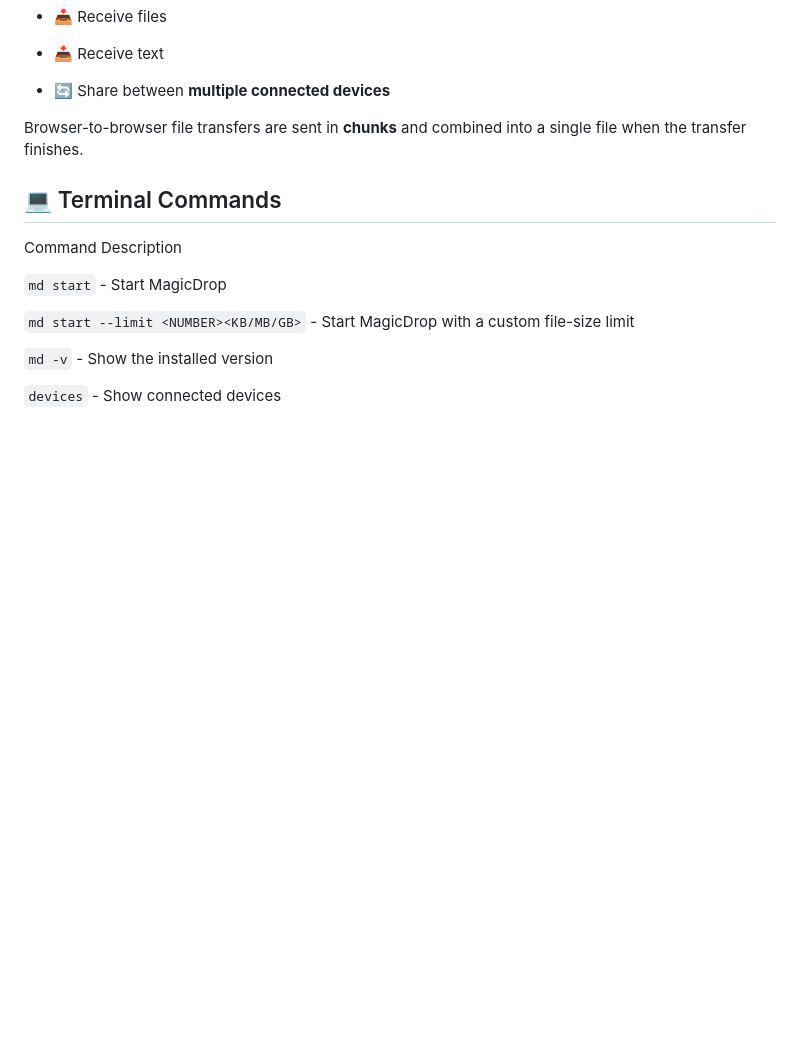
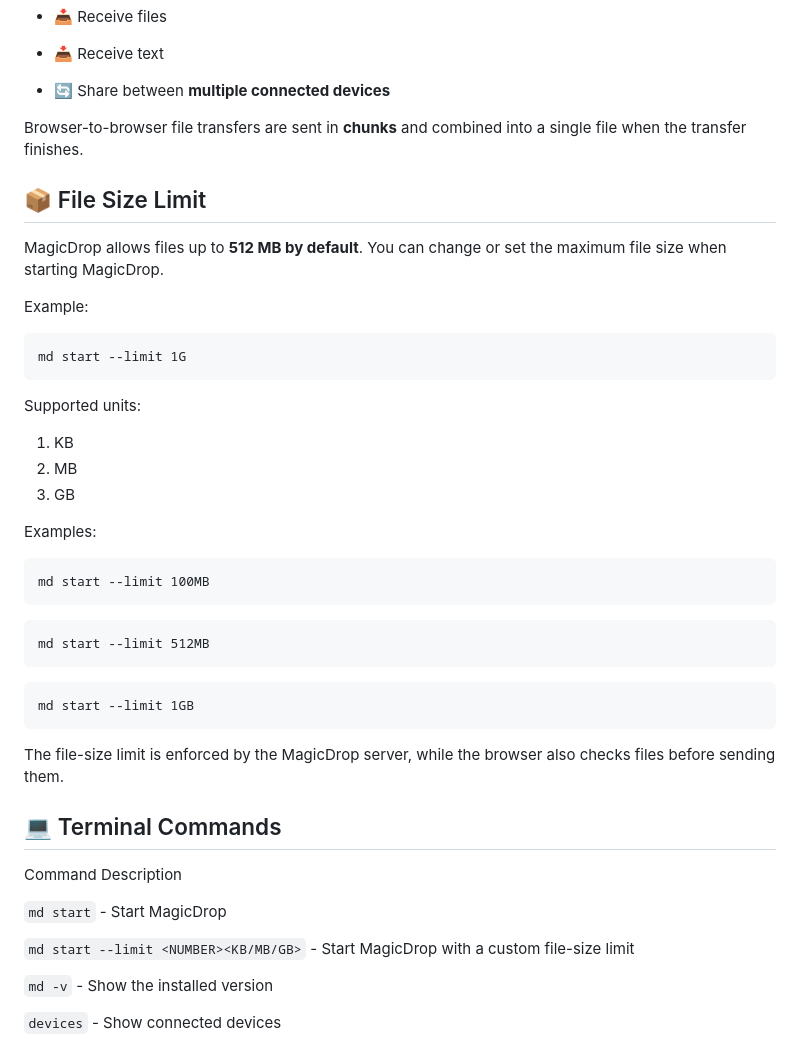
Before and after one commit to sorathiya903/MagicDrop, a Markdown page: README.md, the part around the change. GitHub-like rendering; blank space fills up the shorter version.

Commit message:
Document file size limit for MagicDrop
Added file size limit information and examples for MagicDrop.

````diff
--- a/README.md
+++ b/README.md
@@ -144,6 +144,34 @@ From the browser you can:
 
 Browser-to-browser file transfers are sent in **chunks** and combined into a single file when the transfer finishes.
 
+## 📦 File Size Limit
+MagicDrop allows files up to **512 MB by default**.
+You can change or set the maximum file size when starting MagicDrop.
+
+Example:
+```
+md start --limit 1G
+```
+
+Supported units:
+
+ 1. KB
+ 2. MB
+ 3. GB
+
+Examples:
+```
+md start --limit 100MB
+```
+```
+md start --limit 512MB
+```
+```
+md start --limit 1GB
+```
+
+The file-size limit is enforced by the MagicDrop server, while the browser also checks files before sending them.
+
 ## 💻 Terminal Commands
 
 Command	Description
````
